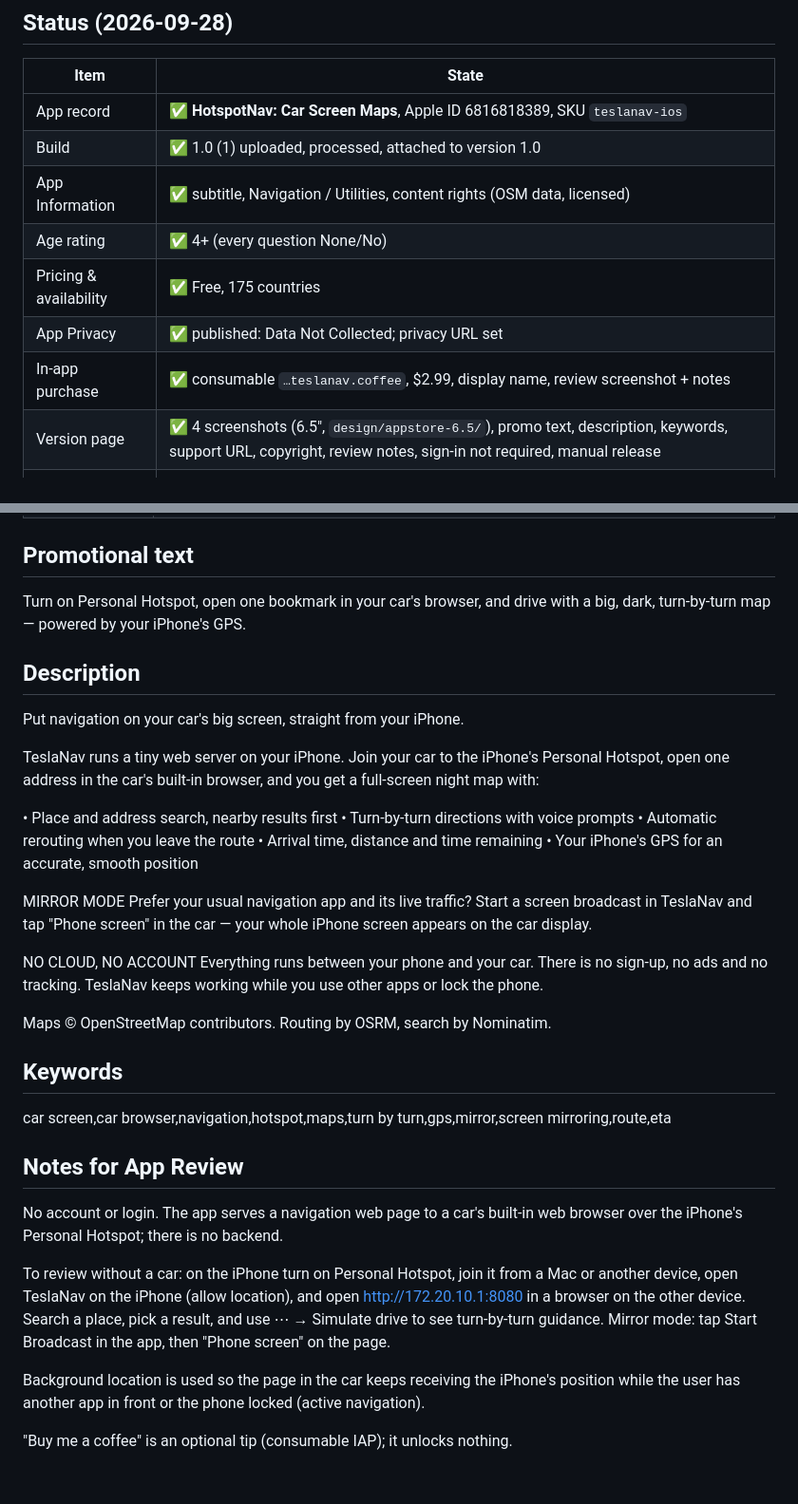
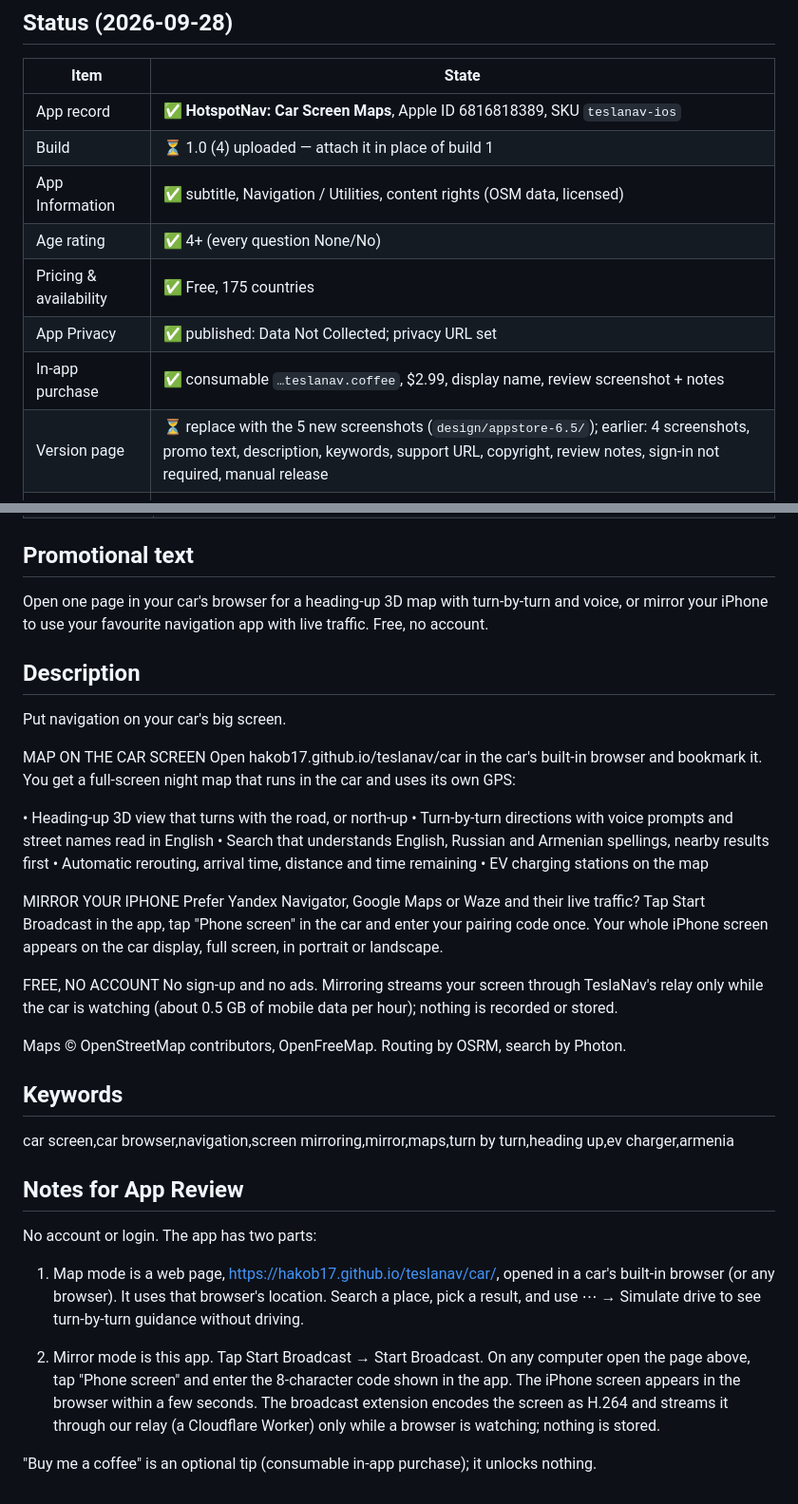
Before and after one commit to hakob17/teslanav, a Markdown page: docs/APP_STORE.md, 2 parts joined by grey strips. Shown at 95% size. Drawn GitHub-style.

Commit message:
App Store listing text for build 4 (relay mirroring, web map)
Co-Authored-By: Claude Opus 5.5 <noreply@anthropic.com>

```diff
--- a/docs/APP_STORE.md
+++ b/docs/APP_STORE.md
@@ -5,13 +5,13 @@
 | Item | State |
 |---|---|
 | App record | ✅ **HotspotNav: Car Screen Maps**, Apple ID 6816818389, SKU `teslanav-ios` |
-| Build | ✅ 1.0 (1) uploaded, processed, attached to version 1.0 |
+| Build | ⏳ 1.0 (4) uploaded — attach it in place of build 1 |
 | App Information | ✅ subtitle, Navigation / Utilities, content rights (OSM data, licensed) |
 | Age rating | ✅ 4+ (every question None/No) |
 | Pricing & availability | ✅ Free, 175 countries |
 | App Privacy | ✅ published: Data Not Collected; privacy URL set |
 | In-app purchase | ✅ consumable `…teslanav.coffee`, $2.99, display name, review screenshot + notes |
-| Version page | ✅ 4 screenshots (6.5", `design/appstore-6.5/`), promo text, description, keywords, support URL, copyright, review notes, sign-in not required, manual release |
+| Version page | ⏳ replace with the 5 new screenshots (`design/appstore-6.5/`); earlier: 4 screenshots, promo text, description, keywords, support URL, copyright, review notes, sign-in not required, manual release |
 | Review contact | ⏳ needs name, **phone**, email |
 | Submit for Review | ⏳ left for you (attach the coffee IAP to the submission) |
 
@@ -35,48 +35,50 @@ one at a time in order.
 
 ## Promotional text
 
-Turn on Personal Hotspot, open one bookmark in your car's browser, and drive with a big,
-dark, turn-by-turn map — powered by your iPhone's GPS.
+Open one page in your car's browser for a heading-up 3D map with turn-by-turn and voice, or
+mirror your iPhone to use your favourite navigation app with live traffic. Free, no account.
 
 ## Description
 
-Put navigation on your car's big screen, straight from your iPhone.
+Put navigation on your car's big screen.
 
-TeslaNav runs a tiny web server on your iPhone. Join your car to the iPhone's Personal Hotspot,
-open one address in the car's built-in browser, and you get a full-screen night map with:
+MAP ON THE CAR SCREEN
+Open hakob17.github.io/teslanav/car in the car's built-in browser and bookmark it. You get a
+full-screen night map that runs in the car and uses its own GPS:
 
-• Place and address search, nearby results first
-• Turn-by-turn directions with voice prompts
-• Automatic rerouting when you leave the route
-• Arrival time, distance and time remaining
-• Your iPhone's GPS for an accurate, smooth position
+• Heading-up 3D view that turns with the road, or north-up
+• Turn-by-turn directions with voice prompts and street names read in English
+• Search that understands English, Russian and Armenian spellings, nearby results first
+• Automatic rerouting, arrival time, distance and time remaining
+• EV charging stations on the map
 
-MIRROR MODE
-Prefer your usual navigation app and its live traffic? Start a screen broadcast in TeslaNav and
-tap "Phone screen" in the car — your whole iPhone screen appears on the car display.
+MIRROR YOUR IPHONE
+Prefer Yandex Navigator, Google Maps or Waze and their live traffic? Tap Start Broadcast in
+the app, tap "Phone screen" in the car and enter your pairing code once. Your whole iPhone
+screen appears on the car display, full screen, in portrait or landscape.
 
-NO CLOUD, NO ACCOUNT
-Everything runs between your phone and your car. There is no sign-up, no ads and no tracking.
-TeslaNav keeps working while you use other apps or lock the phone.
+FREE, NO ACCOUNT
+No sign-up and no ads. Mirroring streams your screen through TeslaNav's relay only while the
+car is watching (about 0.5 GB of mobile data per hour); nothing is recorded or stored.
 
-Maps © OpenStreetMap contributors. Routing by OSRM, search by Nominatim.
+Maps © OpenStreetMap contributors, OpenFreeMap. Routing by OSRM, search by Photon.
 
 ## Keywords
 
-car screen,car browser,navigation,hotspot,maps,turn by turn,gps,mirror,screen mirroring,route,eta
+car screen,car browser,navigation,screen mirroring,mirror,maps,turn by turn,heading up,ev charger,armenia
 
 ## Notes for App Review
 
-No account or login. The app serves a navigation web page to a car's built-in web browser over
-the iPhone's Personal Hotspot; there is no backend.
+No account or login. The app has two parts:
 
-To review without a car: on the iPhone turn on Personal Hotspot, join it from a Mac or another
-device, open TeslaNav on the iPhone (allow location), and open http://172.20.10.1:8080 in a
-browser on the other device. Search a place, pick a result, and use ⋯ → Simulate drive to see
-turn-by-turn guidance. Mirror mode: tap Start Broadcast in the app, then "Phone screen" on the
-page.
+1. Map mode is a web page, https://hakob17.github.io/teslanav/car/, opened in a car's
+   built-in browser (or any browser). It uses that browser's location. Search a place, pick a
+   result, and use ⋯ → Simulate drive to see turn-by-turn guidance without driving.
 
-Background location is used so the page in the car keeps receiving the iPhone's position while
-the user has another app in front or the phone locked (active navigation).
+2. Mirror mode is this app. Tap Start Broadcast → Start Broadcast. On any computer open the
+   page above, tap "Phone screen" and enter the 8-character code shown in the app. The iPhone
+   screen appears in the browser within a few seconds. The broadcast extension encodes the
+   screen as H.264 and streams it through our relay (a Cloudflare Worker) only while a
+   browser is watching; nothing is stored.
 
-"Buy me a coffee" is an optional tip (consumable IAP); it unlocks nothing.
+"Buy me a coffee" is an optional tip (consumable in-app purchase); it unlocks nothing.
```
